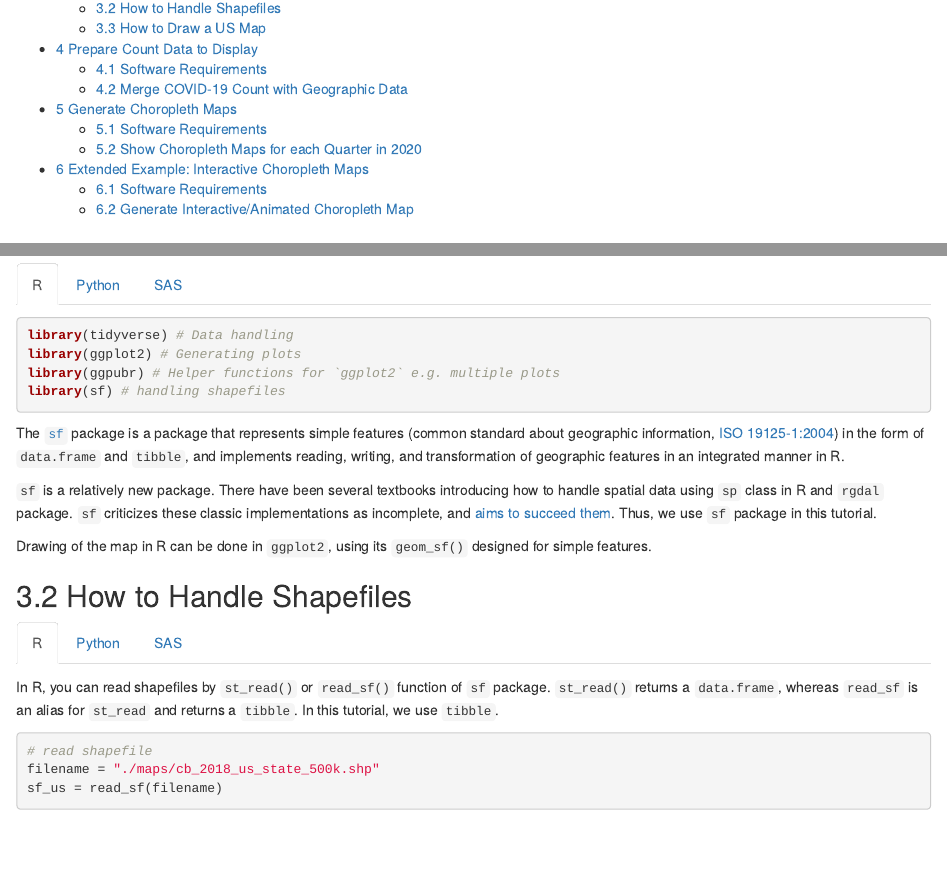
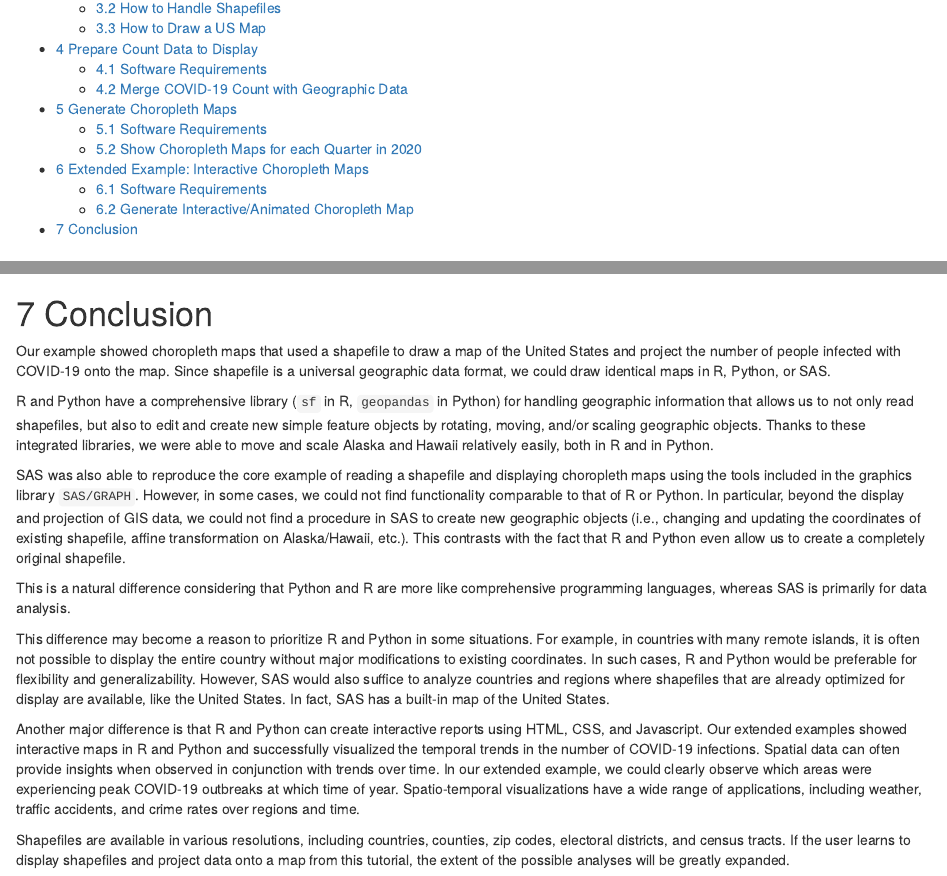
Before and after one commit to mk-repos/Stats506_group4, an R Markdown document (main.Rmd): the page in a window 1100 px wide, from 360 px down, and a second part further down, joined at a grey line. Rendered offline with R 4.5, knitr and Pandoc, with nearby package versions; some code elsewhere in the file could not run offline.

Commit message:
Wrote conclusion in main.Rmd and rerender .html

````diff
--- a/main.Rmd
+++ b/main.Rmd
@@ -811,3 +811,19 @@ fig
 ```
 
 ### Python{-}
+
+# Conclusion
+
+Our example showed choropleth maps that used a shapefile to draw a map of the United States and project the number of people infected with COVID-19 onto the map. Since shapefile is a universal geographic data format, we could draw identical maps in R, Python, or SAS.
+
+R and Python have a comprehensive library (`sf` in R, `geopandas` in Python) for handling geographic information that allows us to not only read shapefiles, but also to edit and create new simple feature objects by rotating, moving, and/or scaling geographic objects. Thanks to these integrated libraries, we were able to move and scale Alaska and Hawaii relatively easily, both in R and in Python.
+
+SAS was also able to reproduce the core example of reading a shapefile and displaying choropleth maps using the tools included in the graphics library `SAS/GRAPH`. However, in some cases, we could not find functionality comparable to that of R or Python. In particular, beyond the display and projection of GIS data, we could not find a procedure in SAS to create new geographic objects (i.e., changing and updating the coordinates of existing shapefile, affine transformation on Alaska/Hawaii, etc.). This contrasts with the fact that R and Python even allow us to create a completely original shapefile.
+
+This is a natural difference considering that Python and R are more like comprehensive programming languages, whereas SAS is primarily for data analysis.
+
+This difference may become a reason to prioritize R and Python in some situations. For example, in countries with many remote islands, it is often not possible to display the entire country without major modifications to existing coordinates. In such cases, R and Python would be preferable for flexibility and generalizability. However, SAS would also suffice to analyze countries and regions where shapefiles that are already optimized for display are available, like the United States. In fact, SAS has a built-in map of the United States.
+
+Another major difference is that R and Python can create interactive reports using HTML, CSS, and Javascript. Our extended examples showed interactive maps in R and Python and successfully visualized the temporal trends in the number of COVID-19 infections. Spatial data can often provide insights when observed in conjunction with trends over time. In our extended example, we could clearly observe which areas were experiencing peak COVID-19 outbreaks at which time of year. Spatio-temporal visualizations have a wide range of applications, including weather, traffic accidents, and crime rates over regions and time.
+
+Shapefiles are available in various resolutions, including countries, counties, zip codes, electoral districts, and census tracts. If the user learns to display shapefiles and project data onto a map from this tutorial, the extent of the possible analyses will be greatly expanded.
````
